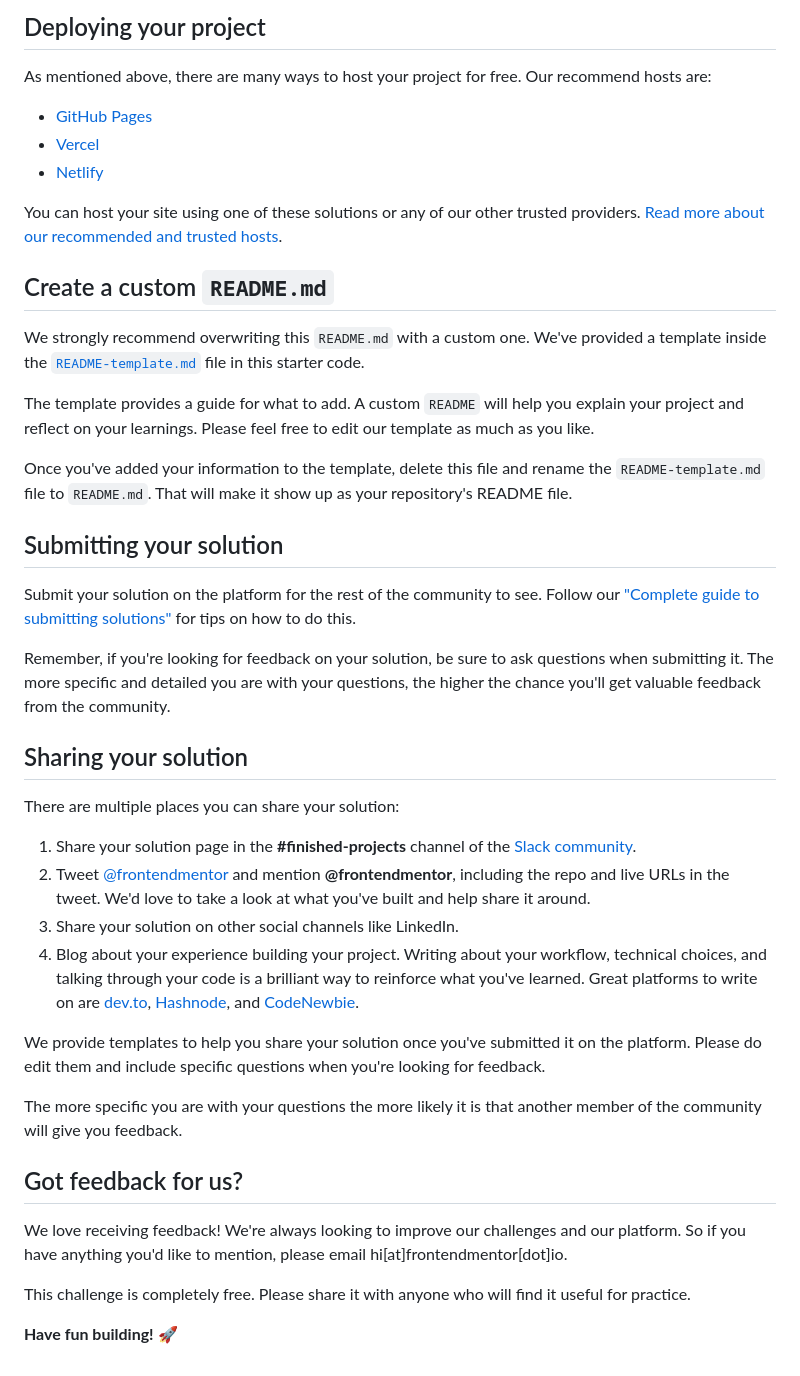
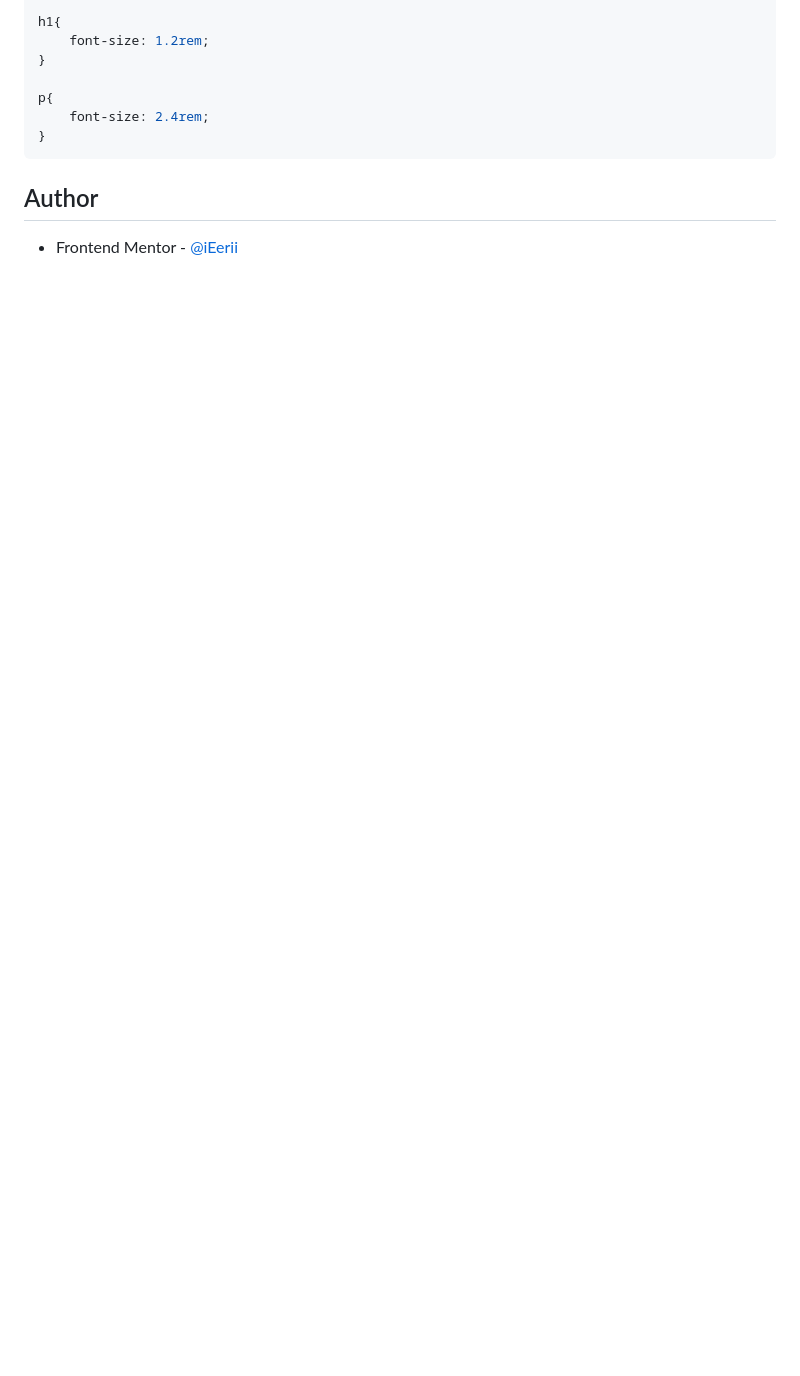
Before and after one commit to iEerii/orderSummary, a Markdown page: README.md, the part around the change printed below. Drawn GitHub-style; blank space fills up the shorter version.

````diff
--- a/README.md
+++ b/README.md
@@ -47,45 +40,13 @@ Feel free to use any workflow that you feel comfortable with. Below is a suggest
 
-## Deploying your project
+h1{
+    font-size: 1.2rem;
+}
 
-As mentioned above, there are many ways to host your project for free. Our recommend hosts are:
+p{
+    font-size: 2.4rem;
+}
+```
 
-- [GitHub Pages](https://pages.github.com/)
-- [Vercel](https://vercel.com/)
-- [Netlify](https://www.netlify.com/)
+## Author
 
-You can host your site using one of these solutions or any of our other trusted providers. [Read more about our recommended and trusted hosts](https://medium.com/frontend-mentor/frontend-mentor-trusted-hosting-providers-bf000dfebe).
-
-## Create a custom `README.md`
-
-We strongly recommend overwriting this `README.md` with a custom one. We've provided a template inside the [`README-template.md`](./README-template.md) file in this starter code.
-
-The template provides a guide for what to add. A custom `README` will help you explain your project and reflect on your learnings. Please feel free to edit our template as much as you like.
-
-Once you've added your information to the template, delete this file and rename the `README-template.md` file to `README.md`. That will make it show up as your repository's README file.
-
-## Submitting your solution
-
-Submit your solution on the platform for the rest of the community to see. Follow our ["Complete guide to submitting solutions"](https://medium.com/frontend-mentor/a-complete-guide-to-submitting-solutions-on-frontend-mentor-ac6384162248) for tips on how to do this.
-
-Remember, if you're looking for feedback on your solution, be sure to ask questions when submitting it. The more specific and detailed you are with your questions, the higher the chance you'll get valuable feedback from the community.
-
-## Sharing your solution
-
-There are multiple places you can share your solution:
-
-1. Share your solution page in the **#finished-projects** channel of the [Slack community](https://www.frontendmentor.io/slack).
-2. Tweet [@frontendmentor](https://twitter.com/frontendmentor) and mention **@frontendmentor**, including the repo and live URLs in the tweet. We'd love to take a look at what you've built and help share it around.
-3. Share your solution on other social channels like LinkedIn.
-4. Blog about your experience building your project. Writing about your workflow, technical choices, and talking through your code is a brilliant way to reinforce what you've learned. Great platforms to write on are [dev.to](https://dev.to/), [Hashnode](https://hashnode.com/), and [CodeNewbie](https://community.codenewbie.org/).
-
-We provide templates to help you share your solution once you've submitted it on the platform. Please do edit them and include specific questions when you're looking for feedback.
-
-The more specific you are with your questions the more likely it is that another member of the community will give you feedback.
-
-## Got feedback for us?
-
-We love receiving feedback! We're always looking to improve our challenges and our platform. So if you have anything you'd like to mention, please email hi[at]frontendmentor[dot]io.
-
-This challenge is completely free. Please share it with anyone who will find it useful for practice.
-
-**Have fun building!** 🚀
+- Frontend Mentor - [@iEerii](https://www.frontendmentor.io/profile/iEerii)
````
Also changed, not shown: other parts of README.md (+19 -26 lines), README-template.md (deleted, +0 -110 lines), style-guide.md (deleted, +0 -32 lines), img/SS_orderSummary.png (added).
